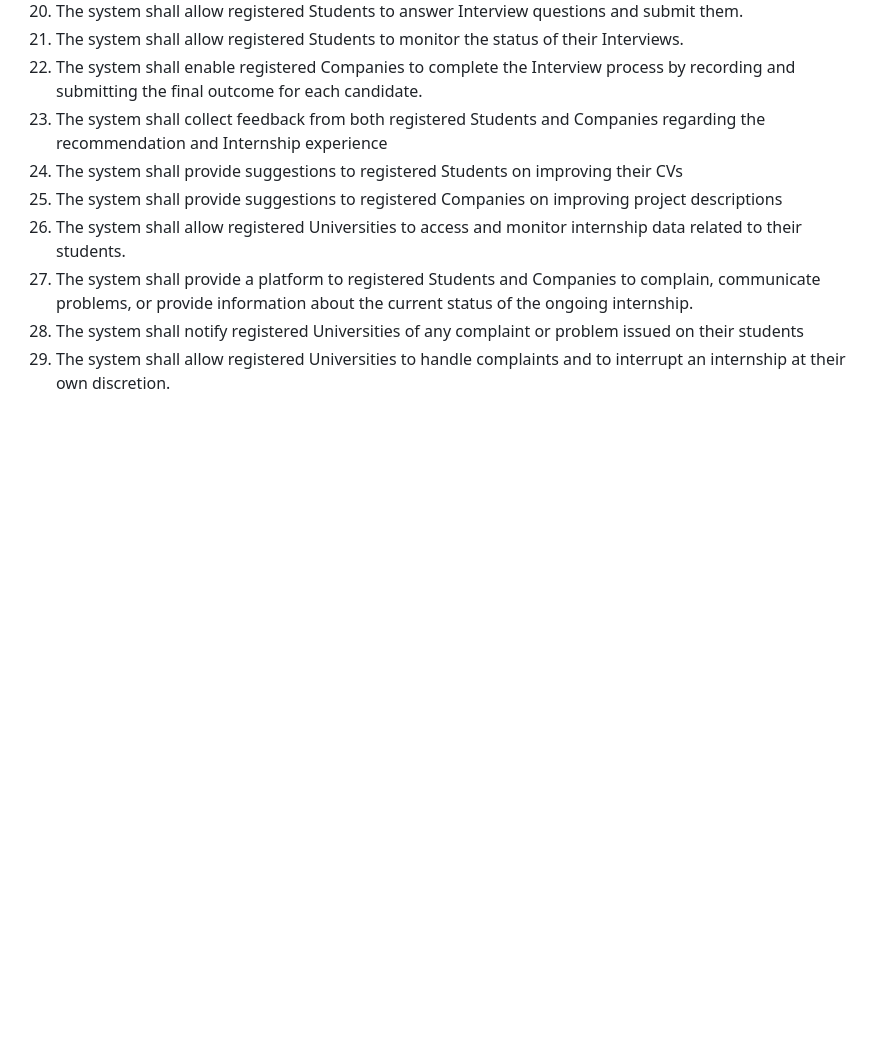
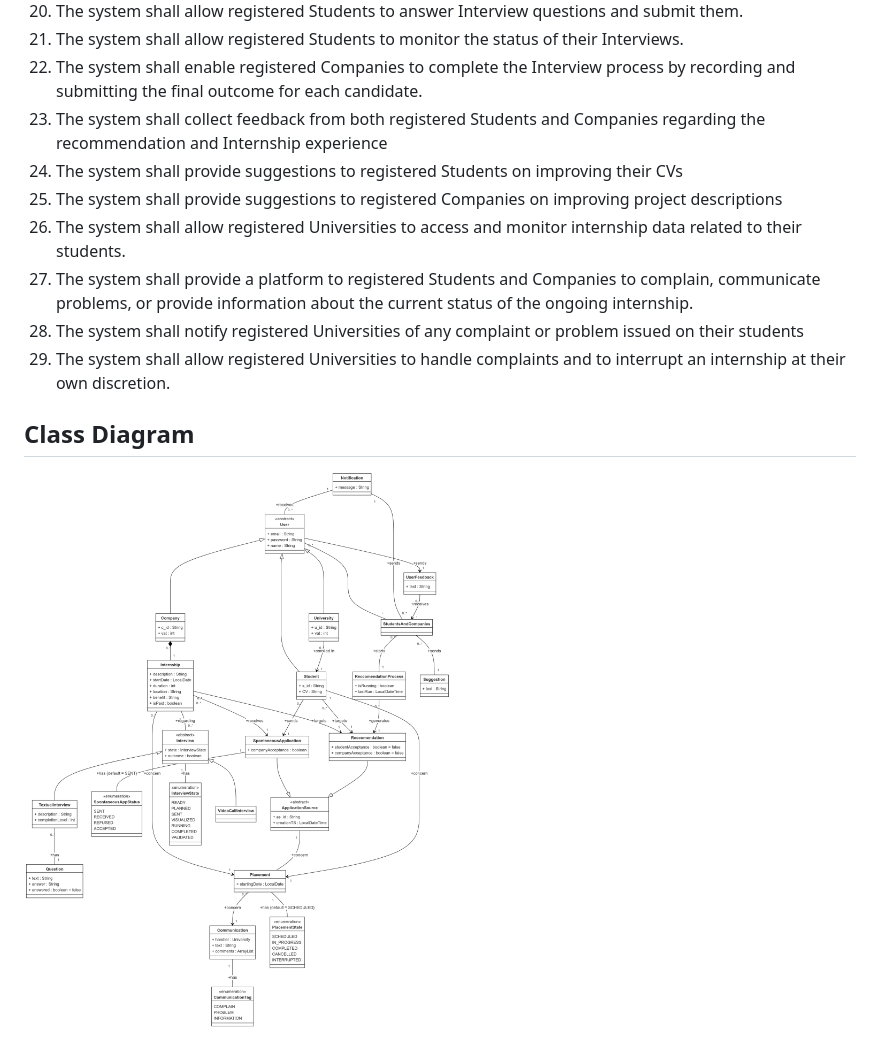
Before and after one commit to Slaitroc/RicciPaoliGrisoni, a Markdown page: RASD.md, the part around the change. Drawn GitHub-style; pictures changed too: ClassDiagram.png (added); blank space fills up the shorter version.

Commit message:
Add Class Diagram png

```diff
--- a/RASD.md
+++ b/RASD.md
@@ -171,3 +171,6 @@ The platform will also provide AnanasPhone with some suggestion on how to improv
 28. The system shall notify registered Universities of any complaint or problem issued on their students
 29. The system shall allow registered Universities to handle complaints and to interrupt an internship at their own discretion.
 <!---->
+## Class Diagram
+
+![Class Diagram](./ClassDiagram.png)
```
